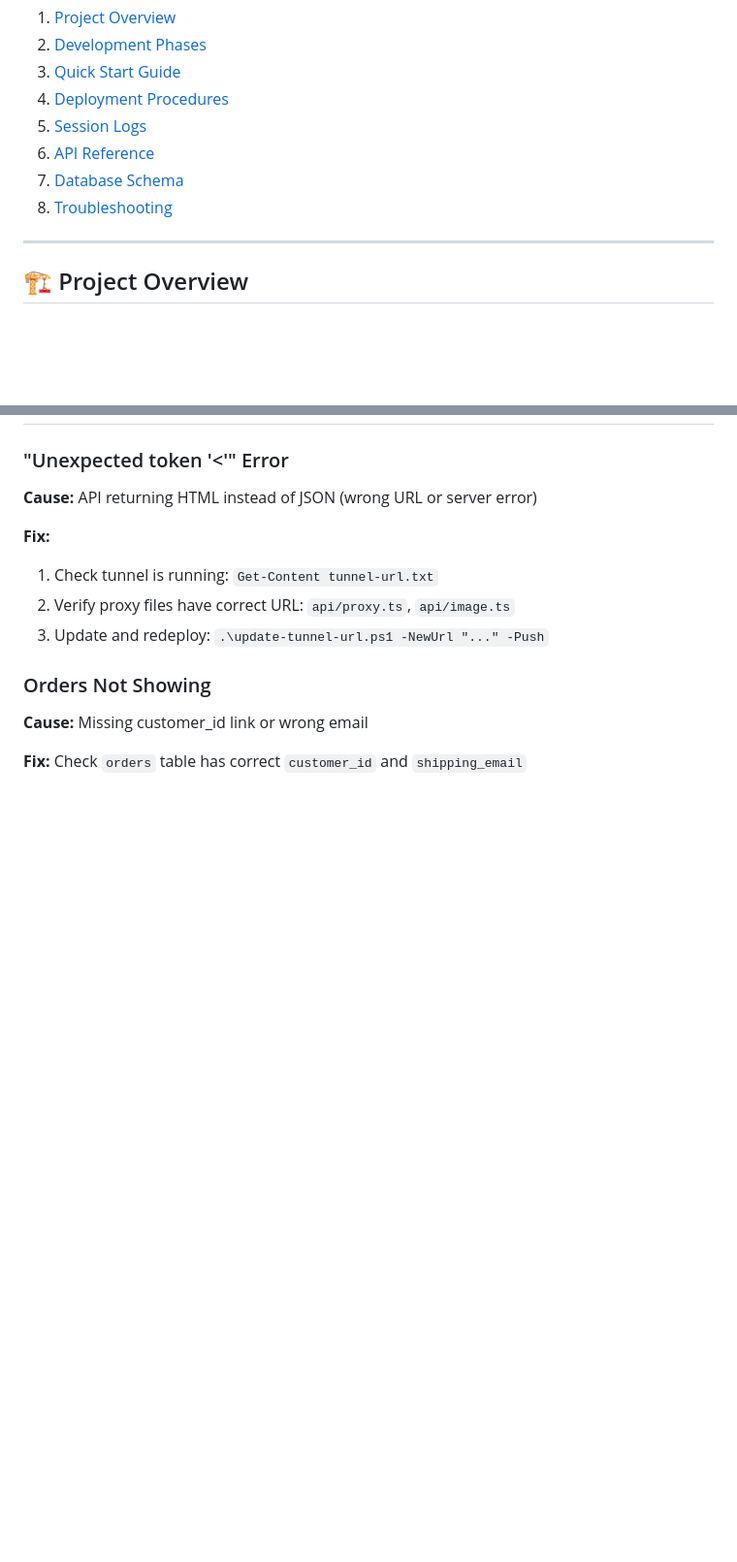
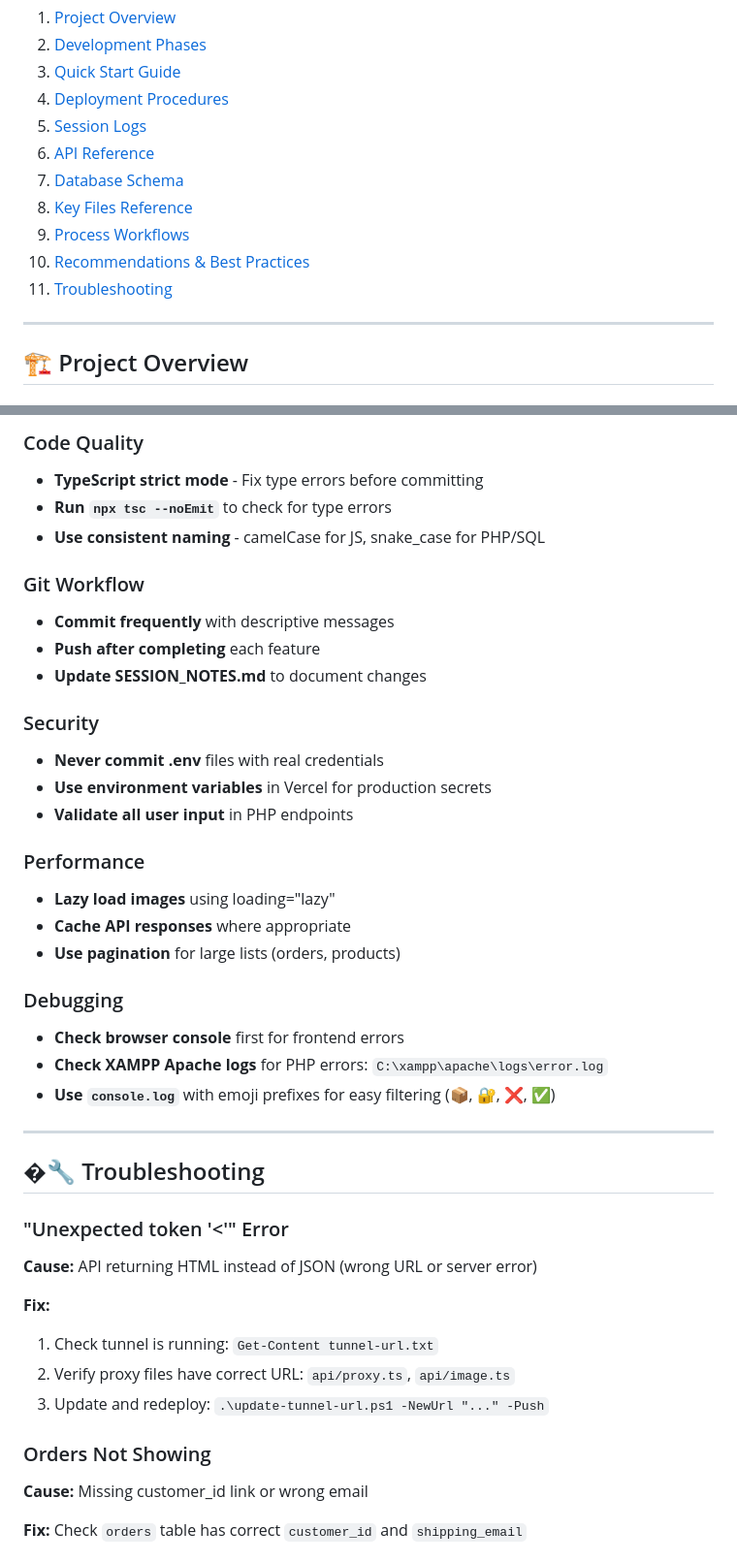
Before and after one commit to Reviled-ncst/FragranzaOlio, a Markdown page: SESSION_NOTES.md, 2 parts joined by grey strips. Shown at 97% size. GitHub-like rendering; blank space fills up the shorter version.

```diff
--- a/SESSION_NOTES.md
+++ b/SESSION_NOTES.md
@@ -11,7 +11,10 @@
 5. [Session Logs](#session-logs)
 6. [API Reference](#api-reference)
 7. [Database Schema](#database-schema)
-8. [Troubleshooting](#troubleshooting)
+8. [Key Files Reference](#key-files-reference)
+9. [Process Workflows](#process-workflows)
+10. [Recommendations & Best Practices](#recommendations--best-practices)
+11. [Troubleshooting](#troubleshooting)
 
 ---
 
@@ -395,3 +510,31 @@ ordered → paid_waiting_approval → confirmed → processing → in_transit
+### Code Quality
+- **TypeScript strict mode** - Fix type errors before committing
+- **Run `npx tsc --noEmit`** to check for type errors
+- **Use consistent naming** - camelCase for JS, snake_case for PHP/SQL
+
+### Git Workflow
+- **Commit frequently** with descriptive messages
+- **Push after completing** each feature
+- **Update SESSION_NOTES.md** to document changes
+
+### Security
+- **Never commit .env** files with real credentials
+- **Use environment variables** in Vercel for production secrets
+- **Validate all user input** in PHP endpoints
+
+### Performance
+- **Lazy load images** using loading="lazy"
+- **Cache API responses** where appropriate
+- **Use pagination** for large lists (orders, products)
+
+### Debugging
+- **Check browser console** first for frontend errors
+- **Check XAMPP Apache logs** for PHP errors: `C:\xampp\apache\logs\error.log`
+- **Use `console.log`** with emoji prefixes for easy filtering (📦, 🔐, ❌, ✅)
+
+---
+
+## �🔧 Troubleshooting
 
 ### "Unexpected token '<'" Error
 **Cause:** API returning HTML instead of JSON (wrong URL or server error)
```
Also changed, not shown: other parts of SESSION_NOTES.md (+113 -1 lines).
